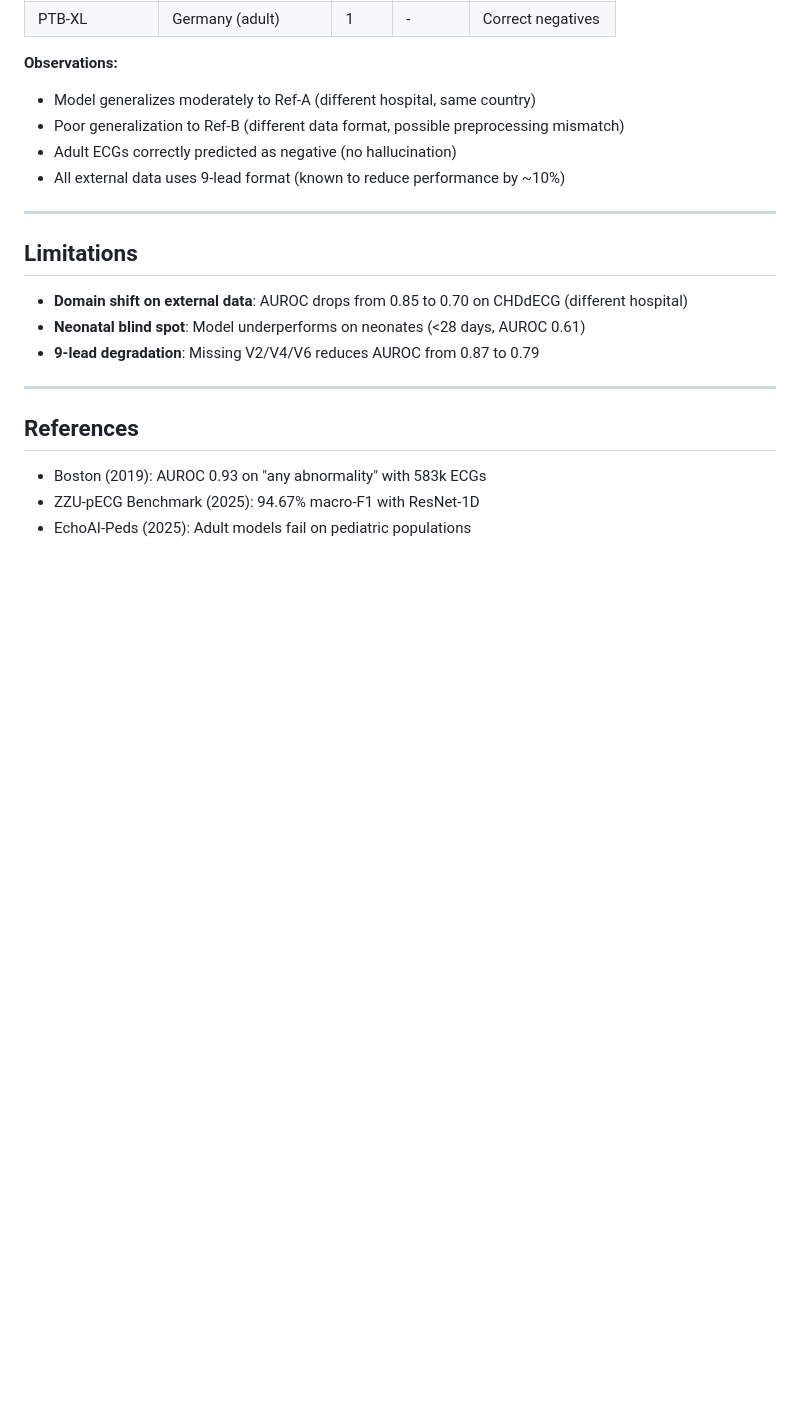
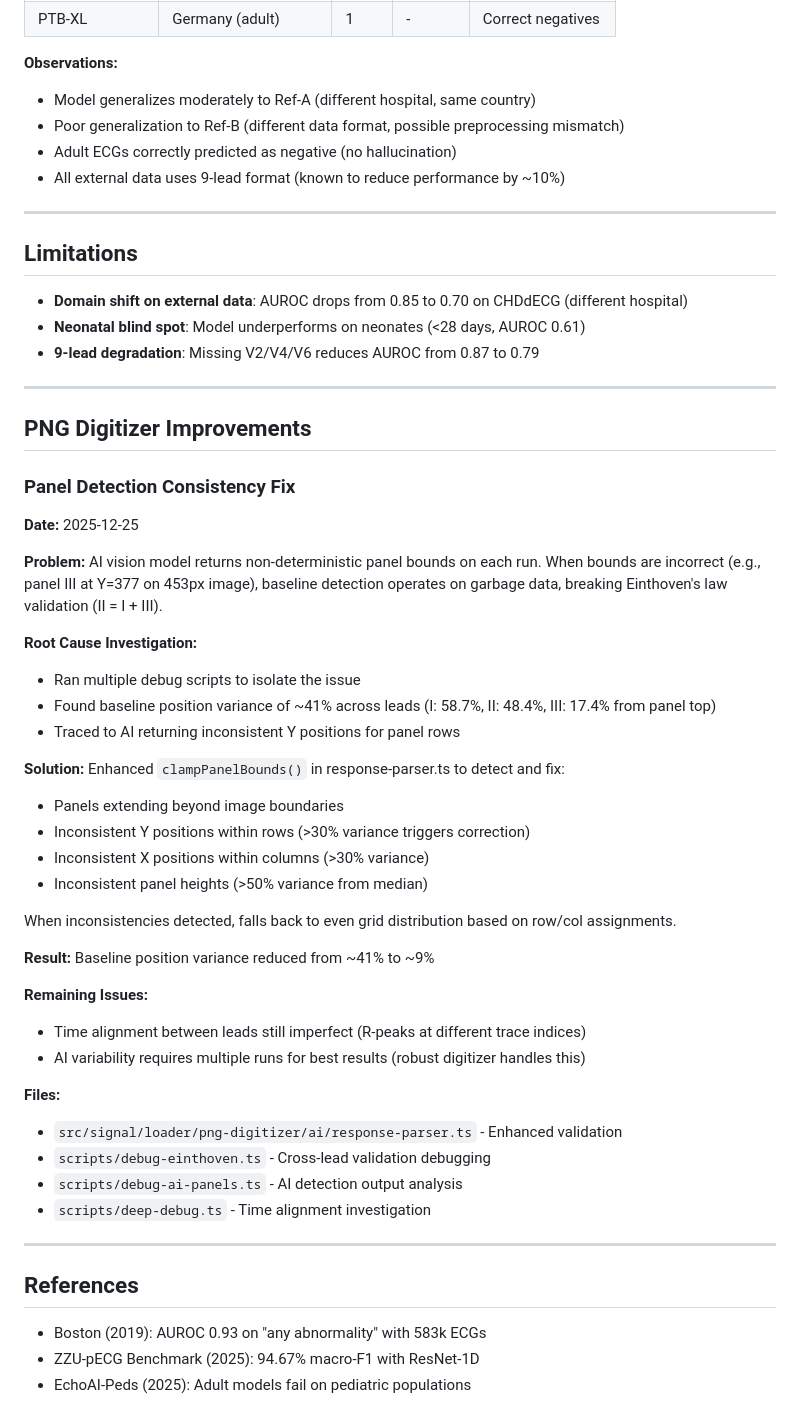
Before and after one commit to stevetodman/peds-ecg-viewer, a Markdown page: ml/PROGRESS_JOURNAL.md, the part around the change. Drawn GitHub-style; blank space fills up the shorter version.

Commit message:
Update progress journal with PNG digitizer improvements

```diff
--- a/ml/PROGRESS_JOURNAL.md
+++ b/ml/PROGRESS_JOURNAL.md
@@ -323,6 +323,40 @@ Tested on ECGs from multiple external sources:
 
 ---
 
+## PNG Digitizer Improvements
+
+### Panel Detection Consistency Fix
+**Date:** 2025-12-25
+
+**Problem:** AI vision model returns non-deterministic panel bounds on each run. When bounds are incorrect (e.g., panel III at Y=377 on 453px image), baseline detection operates on garbage data, breaking Einthoven's law validation (II = I + III).
+
+**Root Cause Investigation:**
+- Ran multiple debug scripts to isolate the issue
+- Found baseline position variance of ~41% across leads (I: 58.7%, II: 48.4%, III: 17.4% from panel top)
+- Traced to AI returning inconsistent Y positions for panel rows
+
+**Solution:** Enhanced `clampPanelBounds()` in response-parser.ts to detect and fix:
+- Panels extending beyond image boundaries
+- Inconsistent Y positions within rows (>30% variance triggers correction)
+- Inconsistent X positions within columns (>30% variance)
+- Inconsistent panel heights (>50% variance from median)
+
+When inconsistencies detected, falls back to even grid distribution based on row/col assignments.
+
+**Result:** Baseline position variance reduced from ~41% to ~9%
+
+**Remaining Issues:**
+- Time alignment between leads still imperfect (R-peaks at different trace indices)
+- AI variability requires multiple runs for best results (robust digitizer handles this)
+
+**Files:**
+- `src/signal/loader/png-digitizer/ai/response-parser.ts` - Enhanced validation
+- `scripts/debug-einthoven.ts` - Cross-lead validation debugging
+- `scripts/debug-ai-panels.ts` - AI detection output analysis
+- `scripts/deep-debug.ts` - Time alignment investigation
+
+---
+
 ## References
 
 - Boston (2019): AUROC 0.93 on "any abnormality" with 583k ECGs
```
